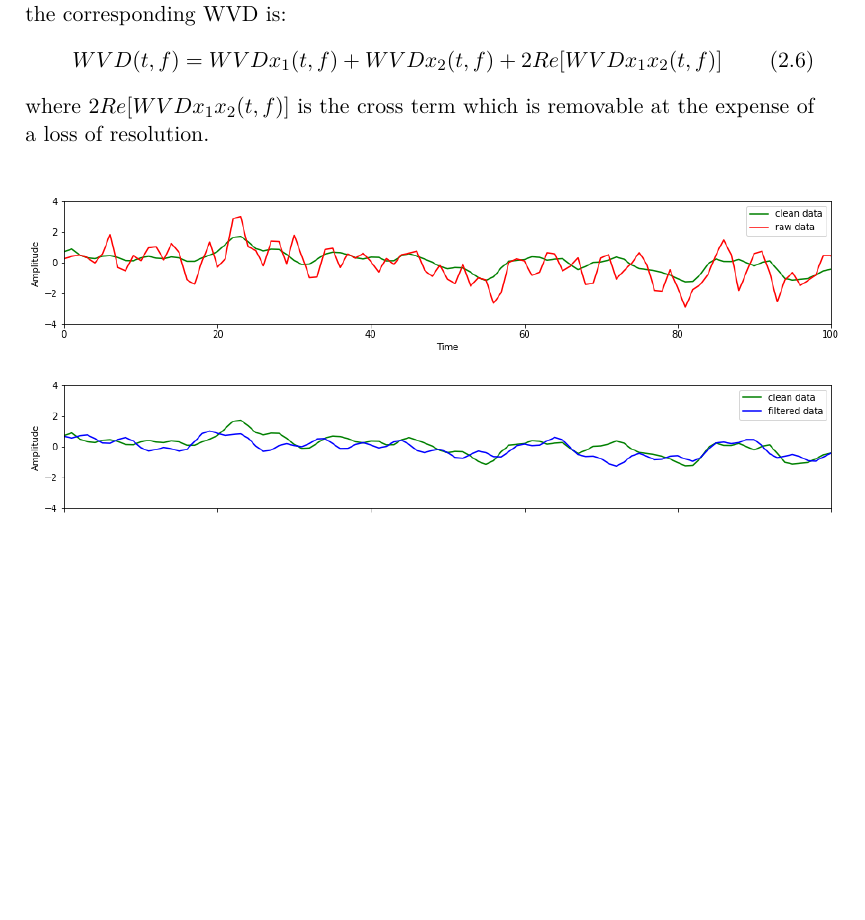
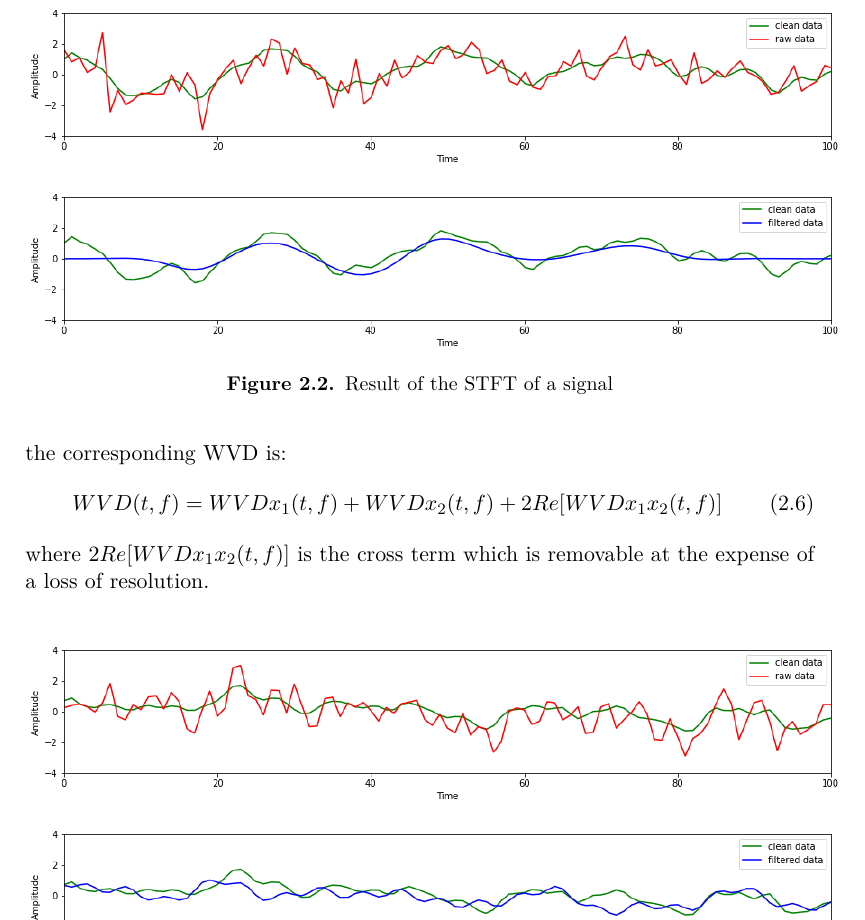
Before and after one commit to MartinaDoku2001/Thesis, a LaTeX thesis (tesi.tex): part of page 15 of 36, cut at the place of the change, the shorter picture padded with empty space. Compiled offline with pdfLaTeX.

Commit message:
updates - not working

```diff
--- a/tesi.tex
+++ b/tesi.tex
@@ -198,12 +198,12 @@ S(\omega)= \frac{1}{2\pi}\cdot \int_{-\infty}^{\infty} s(\tau) \cdot h(t-\tau) e
 \end{equation}
 where $s(\tau)$ is the signal, $h(t)$ is the window function and $\omega$
 is the frequency. \newline
-%\begin{figure}[h]
-%  \includegraphics[scale=0.45]{stft_waves_result}
-%  \centering
-%  \caption{Result of the STFT of a signal
-%  }\label{fig:stft}
-%  \end{figure}
+\begin{figure}[h]
+  \includegraphics[scale=0.45]{stft_waves_result}
+  \centering
+  \caption{Result of the STFT of a signal
+  }\label{fig:stft}
+  \end{figure}
 \subsection{Wigner-Ville distribution}\label{sec:wvd}
 The Wigner-Ville distribution (WVD)\cite{wvd} is a method used to provide
 the description of a signal in the time-frequency domain with higher resolution.
```
Also changed, not shown: images/fft_waves_result.png, images/stft_waves_result.png, tesi.pdf, 5 other files.
